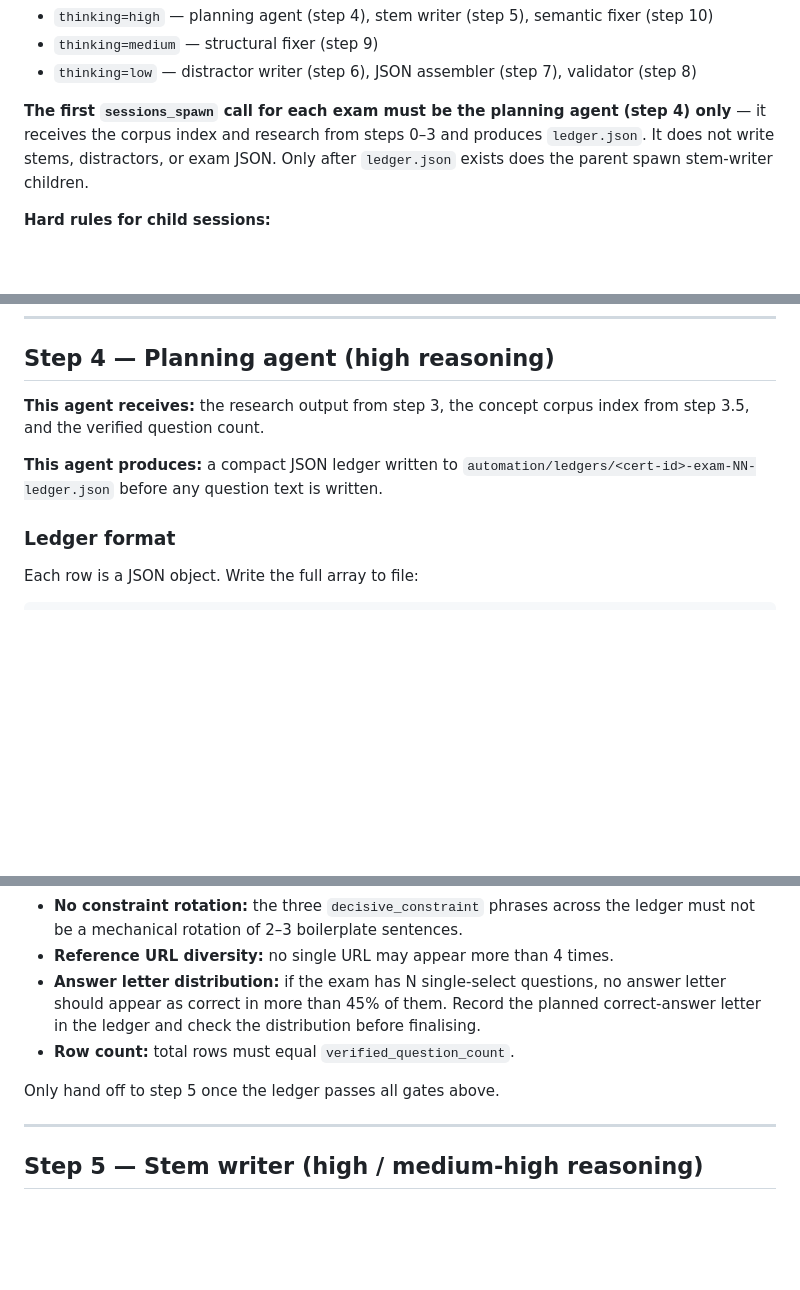
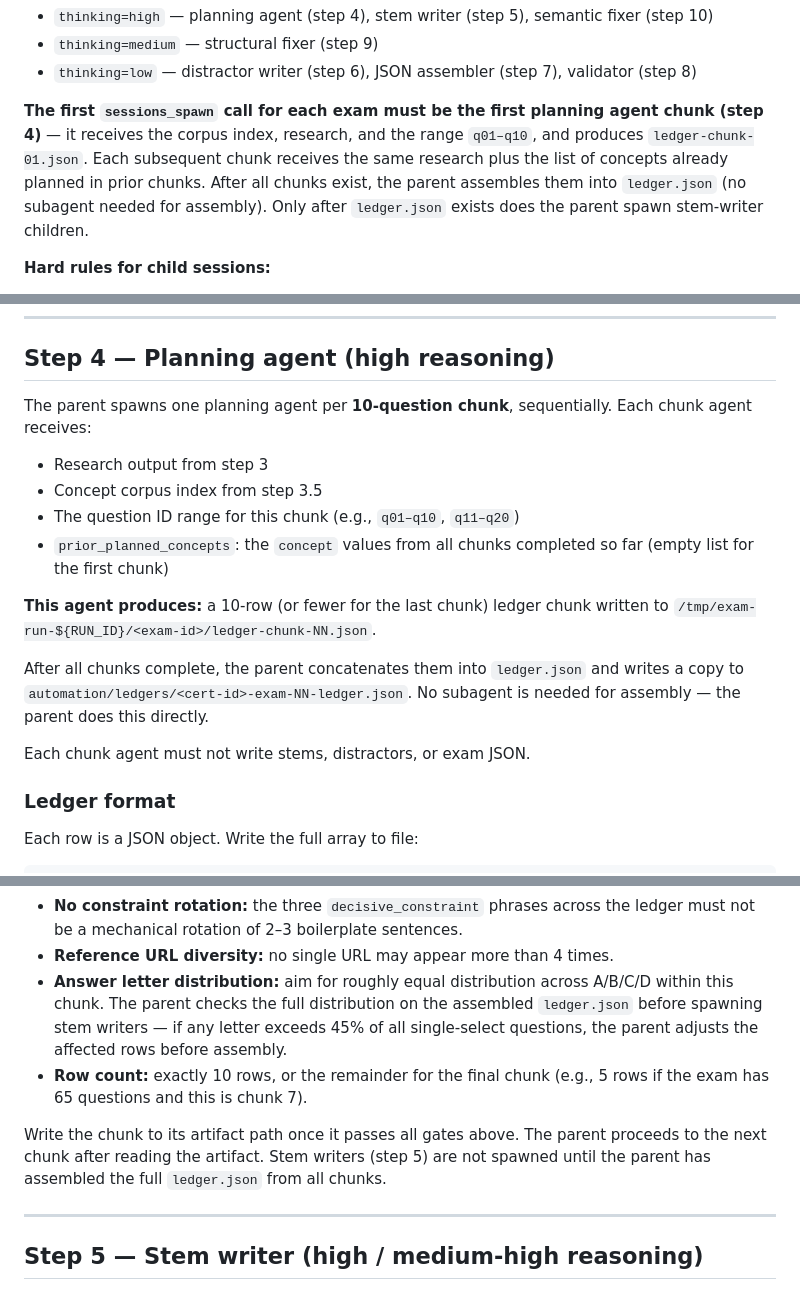
Before and after one commit to lilmuckers/databricks-exam-mocks, a Markdown page: automation/prompts/generate-exams.md, 3 parts joined by grey strips. Rendered like a GitHub page; blank space fills up the shorter version.

Commit message:
Break planning agent (step 4) into 10-question chunks to avoid idle timeout
Single planning agent for a 65-question exam was timing out on Codex idle.
Now spawns one chunk agent per 10 questions sequentially. Each chunk receives
prior_planned_concepts from completed chunks to preserve concept uniqueness
across the full ledger. Parent assembles chunks into ledger.json after all
complete before spawning stem writers.

Co-Authored-By: Claude Sonnet 4.6 <noreply@anthropic.com>

```diff
--- a/automation/prompts/generate-exams.md
+++ b/automation/prompts/generate-exams.md
@@ -71,10 +72,13 @@ Reasoning levels map to the `thinking` parameter:
 - `thinking=low` — distractor writer (step 6), JSON assembler (step 7),
   validator (step 8)
 
-**The first `sessions_spawn` call for each exam must be the planning agent
-(step 4) only** — it receives the corpus index and research from steps 0–3 and
-produces `ledger.json`. It does not write stems, distractors, or exam JSON.
-Only after `ledger.json` exists does the parent spawn stem-writer children.
+**The first `sessions_spawn` call for each exam must be the first planning
+agent chunk (step 4)** — it receives the corpus index, research, and the range
+`q01–q10`, and produces `ledger-chunk-01.json`. Each subsequent chunk receives
+the same research plus the list of concepts already planned in prior chunks.
+After all chunks exist, the parent assembles them into `ledger.json` (no
+subagent needed for assembly). Only after `ledger.json` exists does the parent
+spawn stem-writer children.
 
 **Hard rules for child sessions:**
 
@@ -344,12 +349,22 @@ concept duplicates an entry in `existing_concepts`.
 
 ## Step 4 — Planning agent (high reasoning)
 
-**This agent receives:** the research output from step 3, the concept corpus
-index from step 3.5, and the verified question count.
+The parent spawns one planning agent per **10-question chunk**, sequentially.
+Each chunk agent receives:
+- Research output from step 3
+- Concept corpus index from step 3.5
+- The question ID range for this chunk (e.g., `q01–q10`, `q11–q20`)
+- `prior_planned_concepts`: the `concept` values from all chunks completed so
+  far (empty list for the first chunk)
 
-**This agent produces:** a compact JSON ledger written to
-`automation/ledgers/<cert-id>-exam-NN-ledger.json` before any question text
-is written.
+**This agent produces:** a 10-row (or fewer for the last chunk) ledger chunk
+written to `/tmp/exam-run-${RUN_ID}/<exam-id>/ledger-chunk-NN.json`.
+
+After all chunks complete, the parent concatenates them into `ledger.json` and
+writes a copy to `automation/ledgers/<cert-id>-exam-NN-ledger.json`. No
+subagent is needed for assembly — the parent does this directly.
+
+Each chunk agent must not write stems, distractors, or exam JSON.
 
 ### Ledger format
 
@@ -396,13 +412,17 @@ Each row is a JSON object. Write the full array to file:
 - **No constraint rotation:** the three `decisive_constraint` phrases across
   the ledger must not be a mechanical rotation of 2–3 boilerplate sentences.
 - **Reference URL diversity:** no single URL may appear more than 4 times.
-- **Answer letter distribution:** if the exam has N single-select questions,
-  no answer letter should appear as correct in more than 45% of them. Record
-  the planned correct-answer letter in the ledger and check the distribution
-  before finalising.
-- **Row count:** total rows must equal `verified_question_count`.
+- **Answer letter distribution:** aim for roughly equal distribution across A/B/C/D
+  within this chunk. The parent checks the full distribution on the assembled
+  `ledger.json` before spawning stem writers — if any letter exceeds 45% of
+  all single-select questions, the parent adjusts the affected rows before assembly.
+- **Row count:** exactly 10 rows, or the remainder for the final chunk (e.g.,
+  5 rows if the exam has 65 questions and this is chunk 7).
 
-Only hand off to step 5 once the ledger passes all gates above.
+Write the chunk to its artifact path once it passes all gates above. The
+parent proceeds to the next chunk after reading the artifact. Stem writers
+(step 5) are not spawned until the parent has assembled the full `ledger.json`
+from all chunks.
 
 ---
 
```
Also changed, not shown: other parts of automation/prompts/generate-exams.md (+7 -4 lines).
